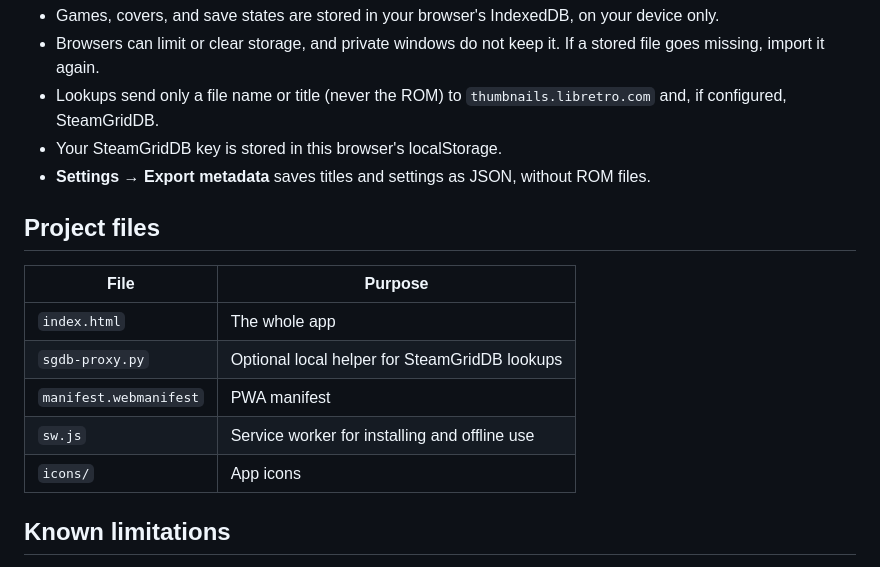
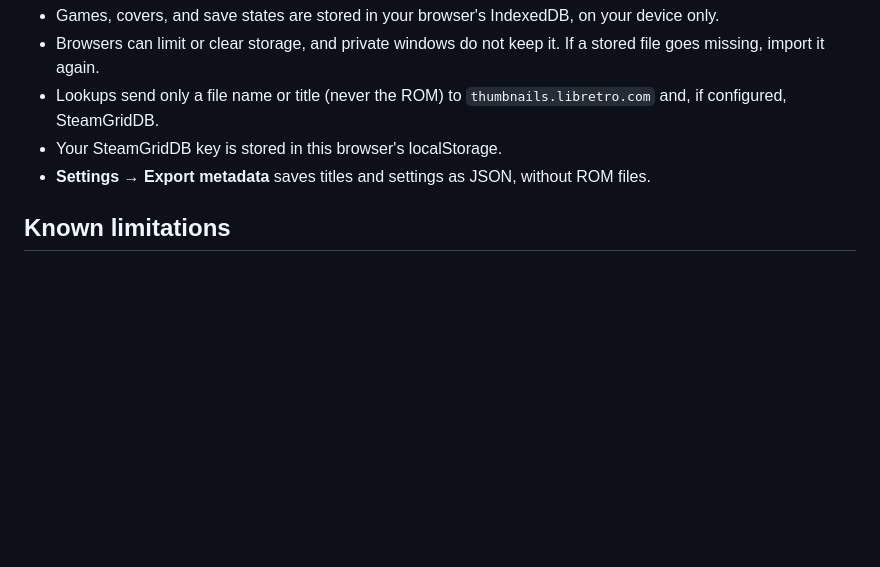
Before and after one commit to UltimateModder/Cartridge, a Markdown page: README.md, the part around the change. Rendered like a GitHub page; blank space fills up the shorter version.

```diff
--- a/README.md
+++ b/README.md
@@ -73,16 +73,6 @@ PSP still needs a cross-origin-isolated page, which GitHub Pages does not provid
 - Your SteamGridDB key is stored in this browser's localStorage.
 - **Settings → Export metadata** saves titles and settings as JSON, without ROM files.
 
-## Project files
-
-| File | Purpose |
-|---|---|
-| `index.html` | The whole app |
-| `sgdb-proxy.py` | Optional local helper for SteamGridDB lookups |
-| `manifest.webmanifest` | PWA manifest |
-| `sw.js` | Service worker for installing and offline use |
-| `icons/` | App icons |
-
 ## Known limitations
 
 - Resume and the 3D resolution options rely on EmulatorJS settings that have had limited testing. Please open an issue if they do not behave as described.
```
